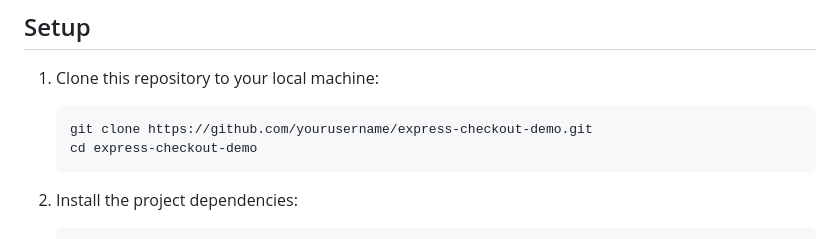
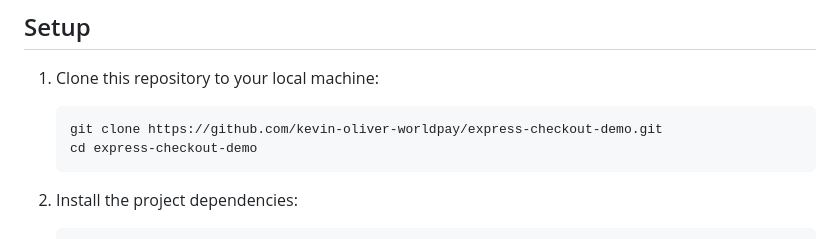
Before and after one commit to kevin-oliver-worldpay/express-hosted-payments-demo, a Markdown page: README.md, the part around the change. GitHub-like rendering.

Commit message:
Clone path

````diff
--- a/README.md
+++ b/README.md
@@ -137,7 +137,7 @@ Before you begin, ensure you have met the following requirements:
 1. Clone this repository to your local machine:
 
    ```
-   git clone https://github.com/yourusername/express-checkout-demo.git
+   git clone https://github.com/kevin-oliver-worldpay/express-checkout-demo.git
    cd express-checkout-demo
    ```
 
````
